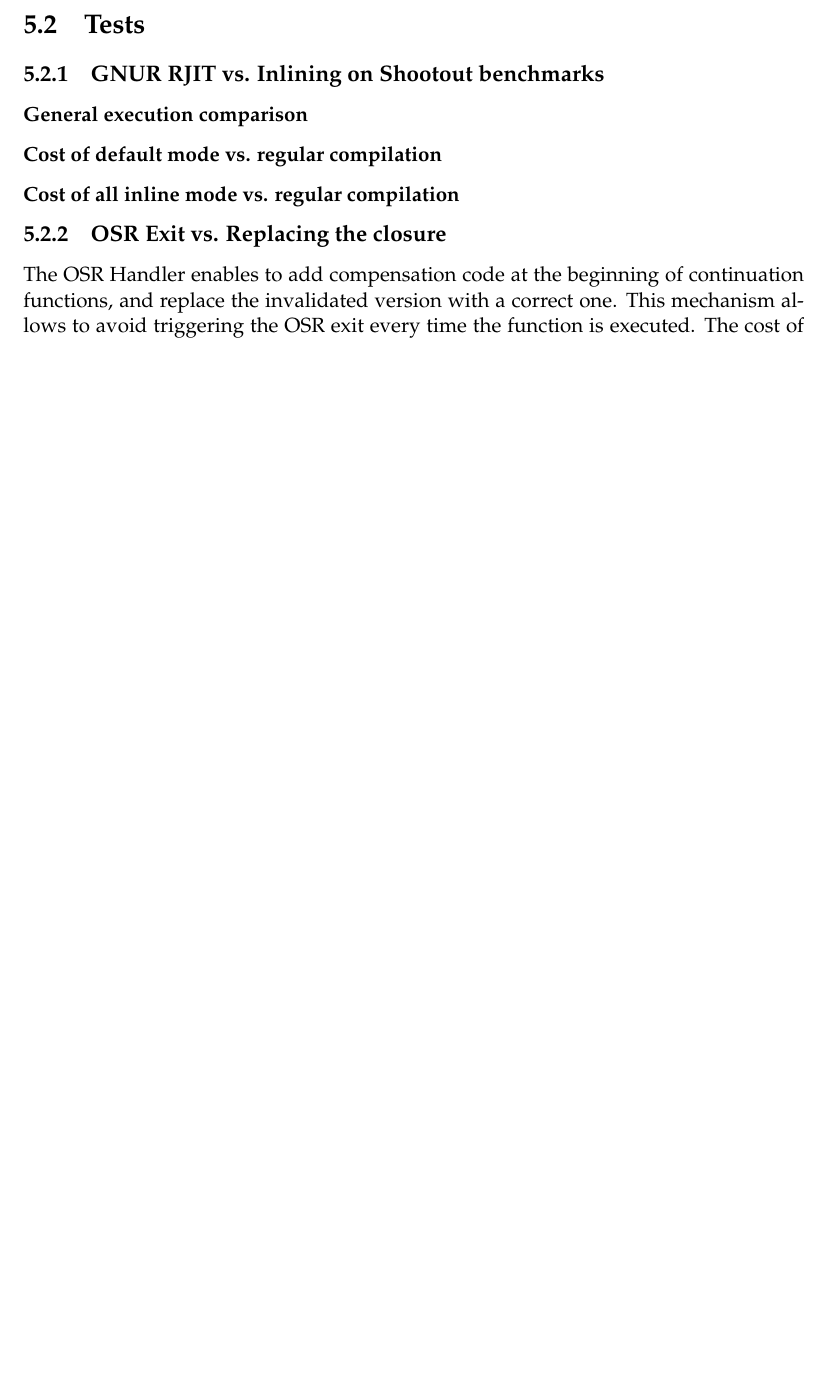
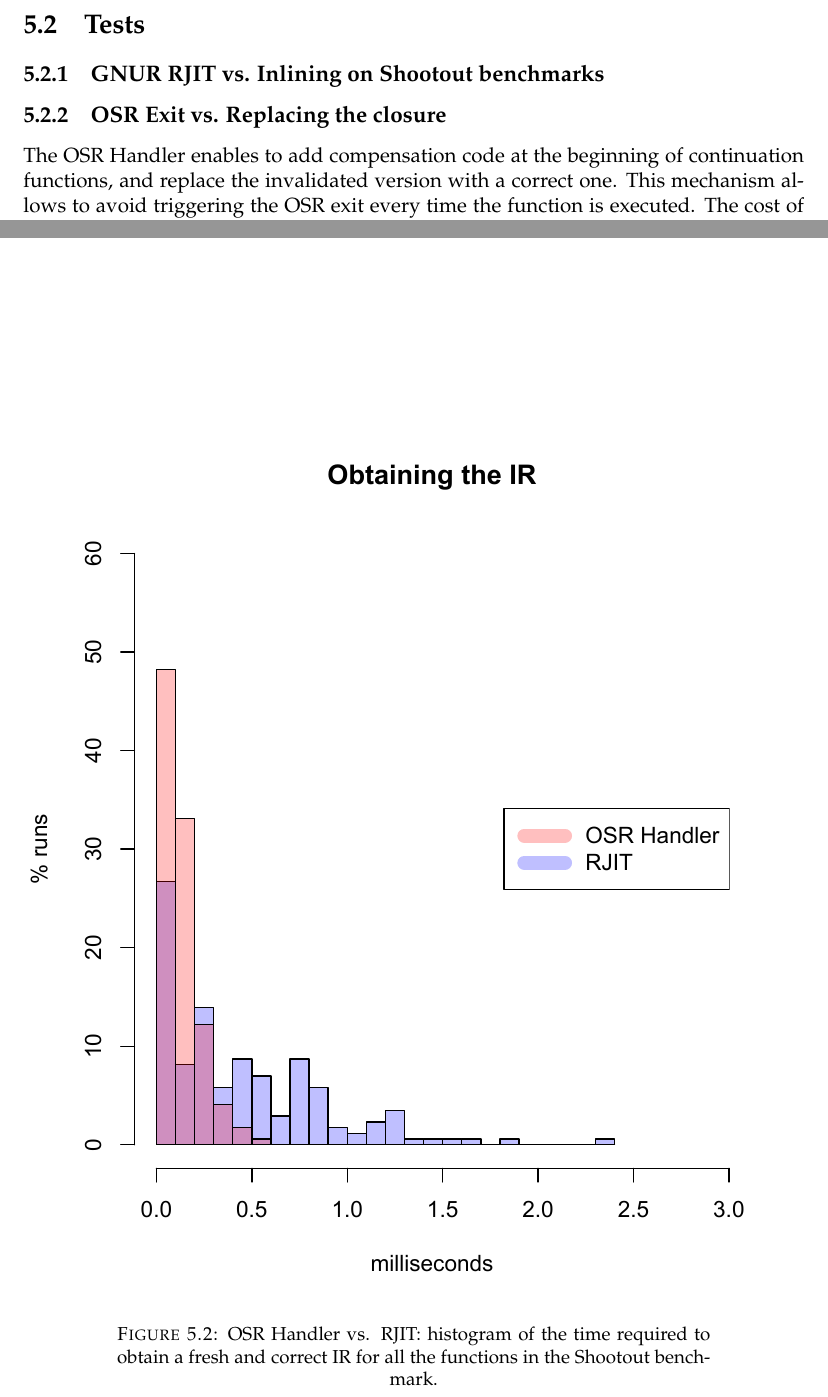
Before and after one commit to aghosn/master-thesis, a LaTeX thesis (MasterThesis/main.tex, which reads MasterThesis/Chapters/Chapter5.tex): part of page 82 of 91 before the commit and two parts of pages 82 and 84 of 91 after it, the two joined at a grey line, cut so that both start at the same text, the shorter picture padded with empty space. The pictures show the PDF file MasterThesis/main.pdf that the author committed with the source.

Commit message:
Adding histogram

```diff
--- a/MasterThesis/Chapters/Chapter5.tex
+++ b/MasterThesis/Chapters/Chapter5.tex
@@ -195,9 +195,6 @@ CODE EXAMPLE OF INLINING, TOINSTRUMENT AND CONT.\\
 \section{Tests}
 \subsection{GNUR RJIT vs. Inlining on Shootout benchmarks}
 
-\subsubsection{General execution comparison}
-\subsubsection{Cost of default mode vs. regular compilation}
-\subsubsection{Cost of all inline mode vs. regular compilation}
 \subsection{OSR Exit vs. Replacing the closure}
 %OSR Handler enables to replace the continuation
 %Avoids triggering the exit all of the time.
@@ -261,7 +258,13 @@ As explained in Section \ref{section:cleanerIR}, a future solution would be to s
 With this solution, the cost of obtaining a fresh non instrumented IR would include the cost of loading an LLVM module into the current compilation module.
 Since it is not part of our implementation, we do not provide any estimation for this cost.\\
 
-Figure REF presents an histogram corresponding to our second experiment.
+\begin{figure}[h]
+    \includegraphics[scale=1]{Figures/withoutJitAll}
+    \caption{OSR Handler vs. RJIT: histogram of the time required to obtain a fresh and correct IR for all the functions in the Shootout benchmark.}
+    \label{fig:withoutJitAll}
+\end{figure}
+
+Figure \ref{fig:withoutJitAll} presents an histogram corresponding to our second experiment.
 The histogram represents the distribution of times observed to obtain a fresh, non-instrumented, and correct IR, via RJIT and via the OSR Handler, on the same set of functions.
 For the OSR Handler, all values are contained between X and X.
 HOW TO COMMENT PROPERLY AN HISTOGRAM.\\
```
Also changed, not shown: MasterThesis/Figures/withoutJitAll.pdf (added), MasterThesis/main.pdf, 6 other files.
